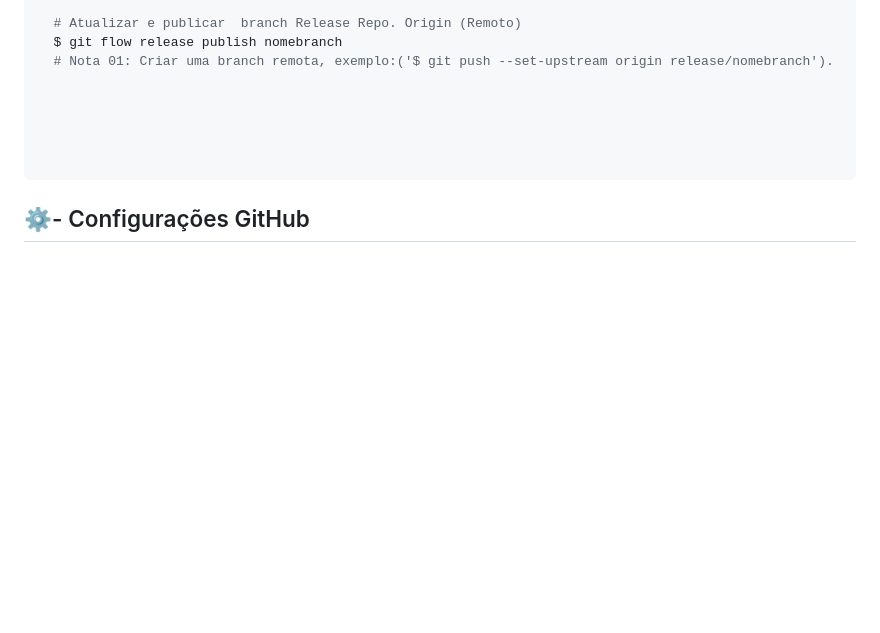
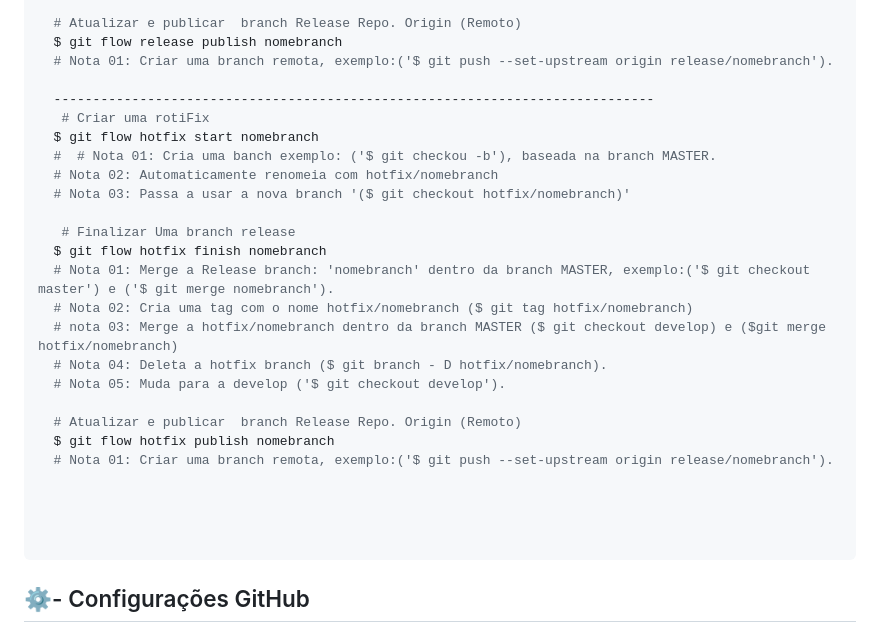
Before and after one commit to alexlima-techne/meu_projeto_versionado, a Markdown page: Readme.md, the part around the change printed below. Drawn GitHub-style; blank space fills up the shorter version.

Commit message:
Ajustando arquivos readme.md - git flow hotfix

```diff
--- a/Readme.md
+++ b/Readme.md
@@ -195,6 +196,24 @@ Abaixo deixo a lista de comando executados durante o treinamento: **_GitHub_**,
   $ git flow release publish nomebranch
   # Nota 01: Criar uma branch remota, exemplo:('$ git push --set-upstream origin release/nomebranch').
 
+  -----------------------------------------------------------------------------
+   # Criar uma rotiFix
+  $ git flow hotfix start nomebranch
+  #  # Nota 01: Cria uma banch exemplo: ('$ git checkou -b'), baseada na branch MASTER.
+  # Nota 02: Automaticamente renomeia com hotfix/nomebranch
+  # Nota 03: Passa a usar a nova branch '($ git checkout hotfix/nomebranch)'
+
+   # Finalizar Uma branch release
+  $ git flow hotfix finish nomebranch
+  # Nota 01: Merge a Release branch: 'nomebranch' dentro da branch MASTER, exemplo:('$ git checkout master') e ('$ git merge nomebranch').
+  # Nota 02: Cria uma tag com o nome hotfix/nomebranch ($ git tag hotfix/nomebranch)
+  # nota 03: Merge a hotfix/nomebranch dentro da branch MASTER ($ git checkout develop) e ($git merge hotfix/nomebranch)
+  # Nota 04: Deleta a hotfix branch ($ git branch - D hotfix/nomebranch).
+  # Nota 05: Muda para a develop ('$ git checkout develop').
+
+  # Atualizar e publicar  branch Release Repo. Origin (Remoto)
+  $ git flow hotfix publish nomebranch
+  # Nota 01: Criar uma branch remota, exemplo:('$ git push --set-upstream origin release/nomebranch').
 
 
 
```
Also changed, not shown: other parts of Readme.md (+2 -1 lines).
